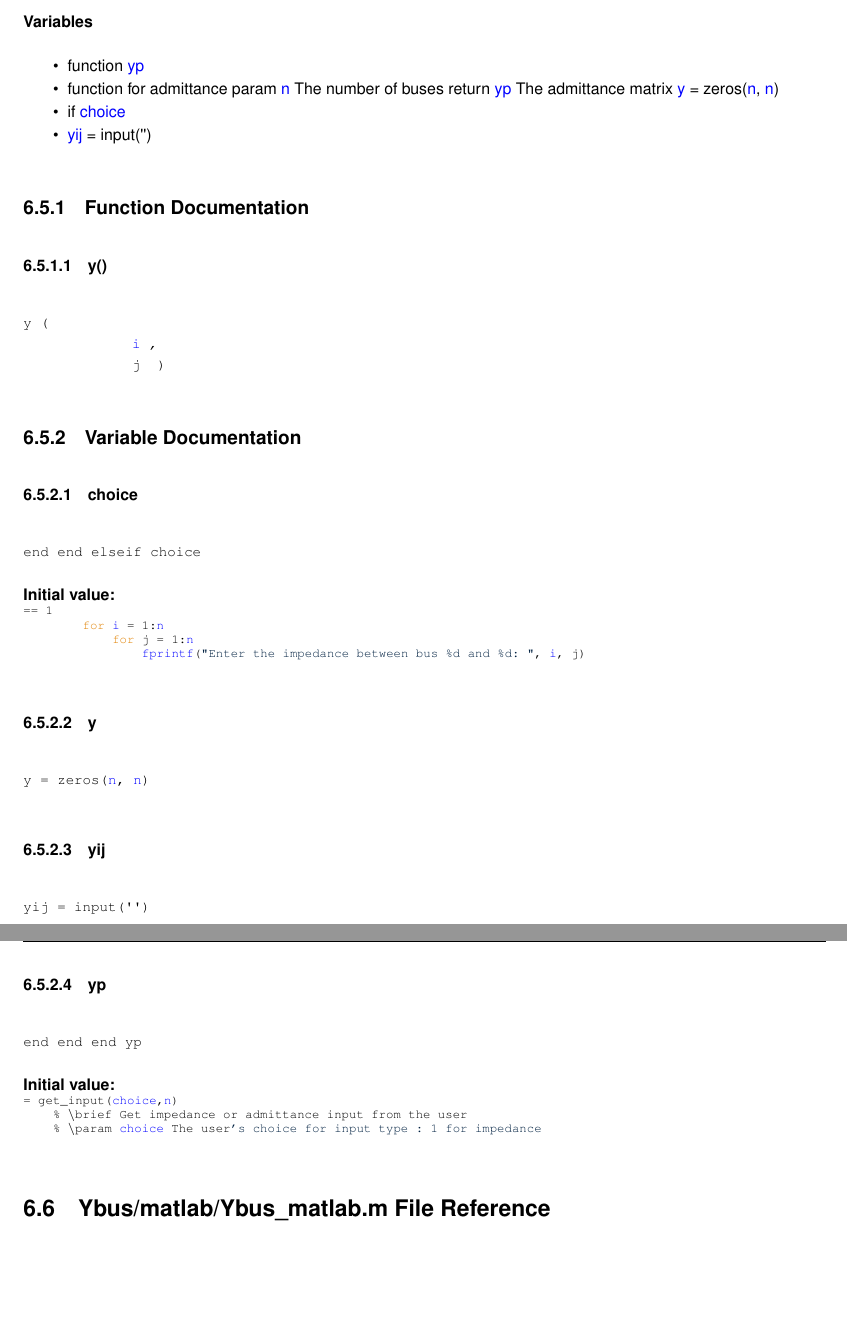
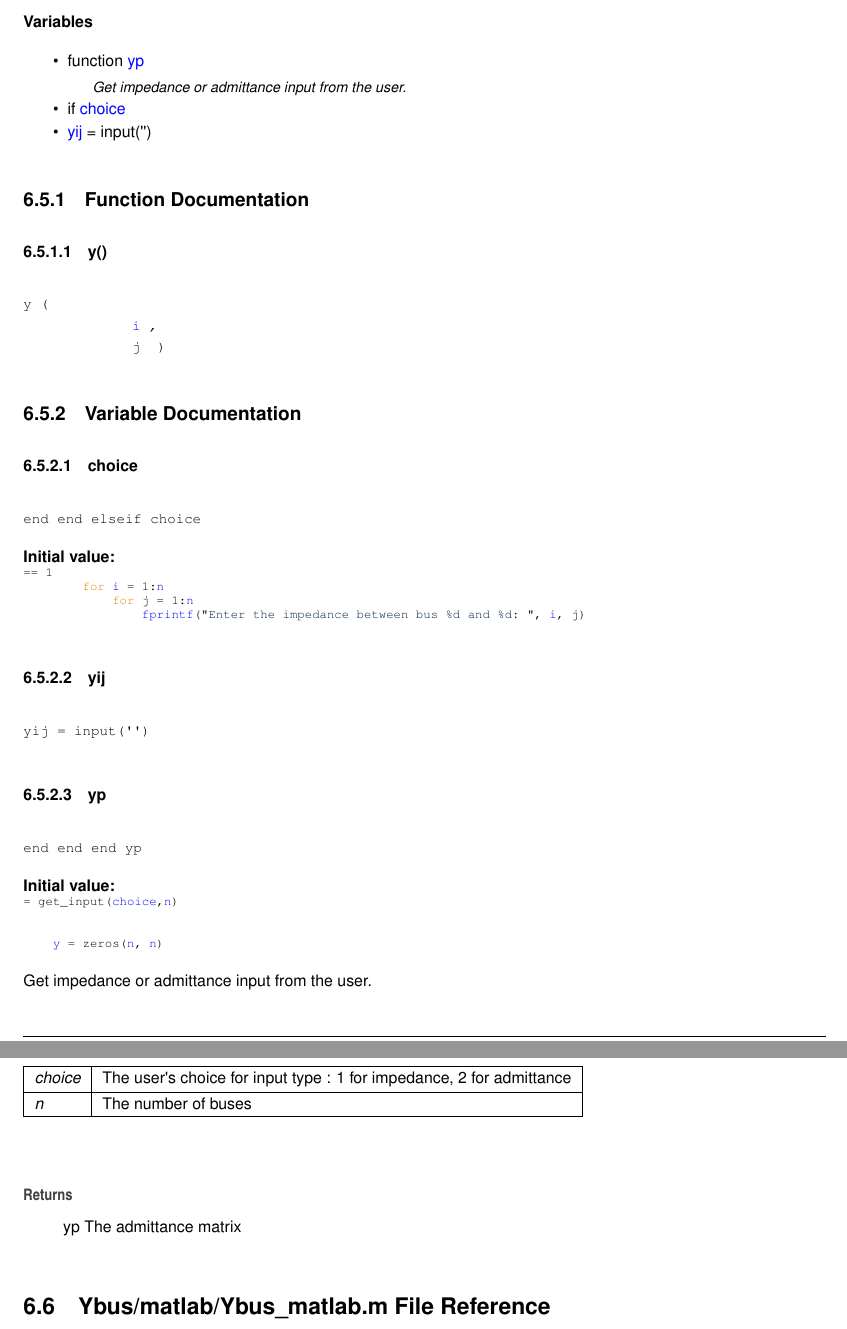
Before and after one commit to Sree2011/codes-loadflow-analysis, a LaTeX book (docs/latex/refman.tex, which reads docs/latex/get__input_8m.tex): two parts of pages 21 and 22 of 26, joined at a grey line, cut so that both start at the same text, the shorter picture padded with empty space. Compiled offline with pdfLaTeX.

Commit message:
Update documentation

```diff
--- a/docs/latex/get__input_8m.tex
+++ b/docs/latex/get__input_8m.tex
@@ -9,9 +9,7 @@
 \begin{DoxyCompactItemize}
 \item
 function \mbox{\hyperlink{get__input_8m_abe3d4ee08a6d6a5b2db763330b532ea6}{yp}}
-\item
-function for admittance param \mbox{\hyperlink{Ybus__matlab_8m_aeab71244afb687f16d8c4f5ee9d6ef0e}{n}} The number of buses return \mbox{\hyperlink{get__input_8m_abe3d4ee08a6d6a5b2db763330b532ea6}{yp}} The admittance matrix \mbox{\hyperlink{get__input_8m_a2fb1c5cf58867b5bbc9a1b145a86f3a0}{y}} = zeros(\mbox{\hyperlink{Ybus__matlab_8m_aeab71244afb687f16d8c4f5ee9d6ef0e}{n}}, \mbox{\hyperlink{Ybus__matlab_8m_aeab71244afb687f16d8c4f5ee9d6ef0e}{n}})
-\item
+\begin{DoxyCompactList}\small\item\em Get impedance or admittance input from the user. \end{DoxyCompactList}\item
 if \mbox{\hyperlink{get__input_8m_a1f127bad7a541fed1afa2568db2e13a1}{choice}}
 \item
 \mbox{\hyperlink{get__input_8m_a524e6c6a36397088e56b9ff1b3c614d1}{yij}} = input(\textquotesingle{}\textquotesingle{})
@@ -42,12 +40,6 @@ if \mbox{\hyperlink{get__input_8m_a1f127bad7a541fed1afa2568db2e13a1}{choice}}
 \DoxyCodeLine{\ \ \ \ \ \ \ \ \ \ \ \ \ \ \ \ \mbox{\hyperlink{display__matrix_8m_abb5d16a996bbdbdfe4dd32ca1b967784}{fprintf}}(\textcolor{stringliteral}{"{}Enter\ the\ impedance\ between\ bus\ \%d\ and\ \%d:\ "{}},\ \mbox{\hyperlink{calculate__matrix_8m_ac5871b40d457b4125459e0b358ae3a7d}{i}},\ j)}
 
 \end{DoxyCode}
-\Hypertarget{get__input_8m_a2fb1c5cf58867b5bbc9a1b145a86f3a0}\label{get__input_8m_a2fb1c5cf58867b5bbc9a1b145a86f3a0}
-\index{get\_input.m@{get\_input.m}!y@{y}}
-\index{y@{y}!get\_input.m@{get\_input.m}}
-\doxysubsubsection{\texorpdfstring{y}{y}}
-{\footnotesize\ttfamily y = zeros(\mbox{\hyperlink{Ybus__matlab_8m_aeab71244afb687f16d8c4f5ee9d6ef0e}{n}}, \mbox{\hyperlink{Ybus__matlab_8m_aeab71244afb687f16d8c4f5ee9d6ef0e}{n}})}
-
 \Hypertarget{get__input_8m_a524e6c6a36397088e56b9ff1b3c614d1}\label{get__input_8m_a524e6c6a36397088e56b9ff1b3c614d1}
 \index{get\_input.m@{get\_input.m}!yij@{yij}}
 \index{yij@{yij}!get\_input.m@{get\_input.m}}
@@ -63,7 +55,22 @@ if \mbox{\hyperlink{get__input_8m_a1f127bad7a541fed1afa2568db2e13a1}{choice}}
 {\bfseries Initial value\+:}
 \begin{DoxyCode}{0}
 \DoxyCodeLine{=\ get\_input(\mbox{\hyperlink{get__input_8m_a1f127bad7a541fed1afa2568db2e13a1}{choice}},\mbox{\hyperlink{Ybus__matlab_8m_aeab71244afb687f16d8c4f5ee9d6ef0e}{n}})}
-\DoxyCodeLine{\ \ \ \ \%\ \(\backslash\)brief\ Get\ impedance\ or\ admittance\ input\ from\ the\ user}
-\DoxyCodeLine{\ \ \ \ \%\ \(\backslash\)param\ \mbox{\hyperlink{get__input_8m_a1f127bad7a541fed1afa2568db2e13a1}{choice}}\ The\ user\textcolor{stringliteral}{'s\ choice\ for\ input\ type\ :\ 1\ for\ impedance}}
+\DoxyCodeLine{}
+\DoxyCodeLine{\ \ \ \ }
+\DoxyCodeLine{\ \ \ \ \mbox{\hyperlink{Ybus__matlab_8m_a2fb1c5cf58867b5bbc9a1b145a86f3a0}{y}}\ =\ zeros(\mbox{\hyperlink{Ybus__matlab_8m_aeab71244afb687f16d8c4f5ee9d6ef0e}{n}},\ \mbox{\hyperlink{Ybus__matlab_8m_aeab71244afb687f16d8c4f5ee9d6ef0e}{n}})}
 
 \end{DoxyCode}
+
+
+Get impedance or admittance input from the user.
+
+
+\begin{DoxyParams}{Parameters}
+{\em choice} & The user\textquotesingle{}s choice for input type \+: 1 for impedance, 2 for admittance \\
+\hline
+{\em n} & The number of buses \\
+\hline
+\end{DoxyParams}
+\begin{DoxyReturn}{Returns}
+yp The admittance matrix
+\end{DoxyReturn}
```
Also changed, not shown: docs/latex/Ybus__matlab_8m.tex (+2 -2 lines), docs/latex/calculate__matrix_8m.tex (+1 -1 lines), 7 other files.
